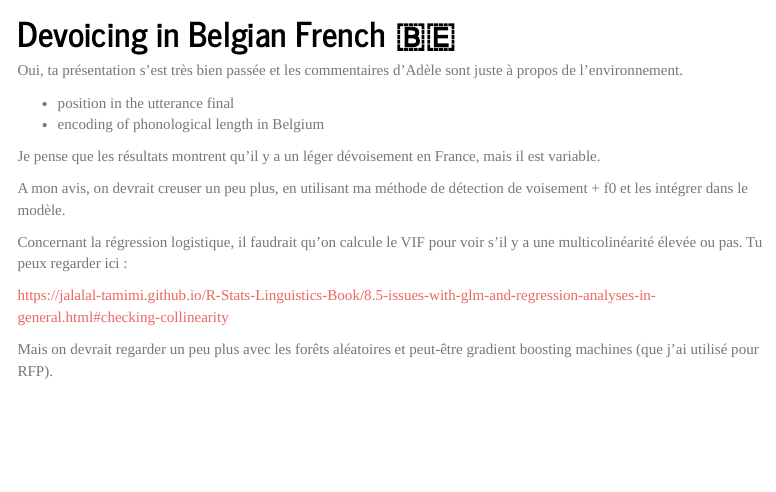
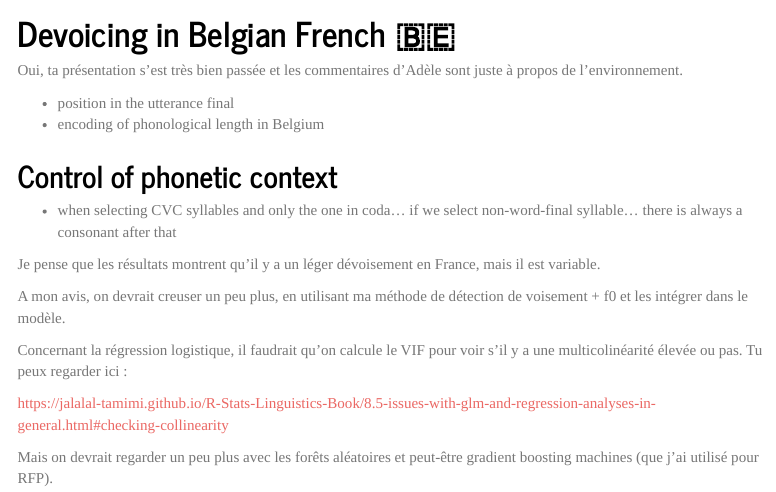
Before and after one commit to jeremygenette/Notes-for-research, an R Markdown document (Notes_2026.Rmd): the page in a window 1100 px wide, from 700 px down. Rendered offline with R 4.5, knitr and Pandoc, with nearby package versions; menus at the side of the page are left out.

Commit message:
Auto-update: 2026-06-29

```diff
--- a/Notes_2026.Rmd
+++ b/Notes_2026.Rmd
@@ -60,6 +60,10 @@ Oui, ta présentation s'est très bien passée et les commentaires d'Adèle sont
 - position in the utterance final
 - encoding of phonological length in Belgium
 
+## Control of phonetic context
+
+- when selecting CVC syllables and only the one in coda... if we select non-word-final syllable... there is always a consonant after that
+
 Je pense que les résultats montrent qu'il y a un léger dévoisement en France, mais il est variable.
 
 A mon avis, on devrait creuser un peu plus, en utilisant ma méthode de détection de voisement + f0 et les intégrer dans le modèle.
```
Also changed, not shown: Notes_2026.html.
